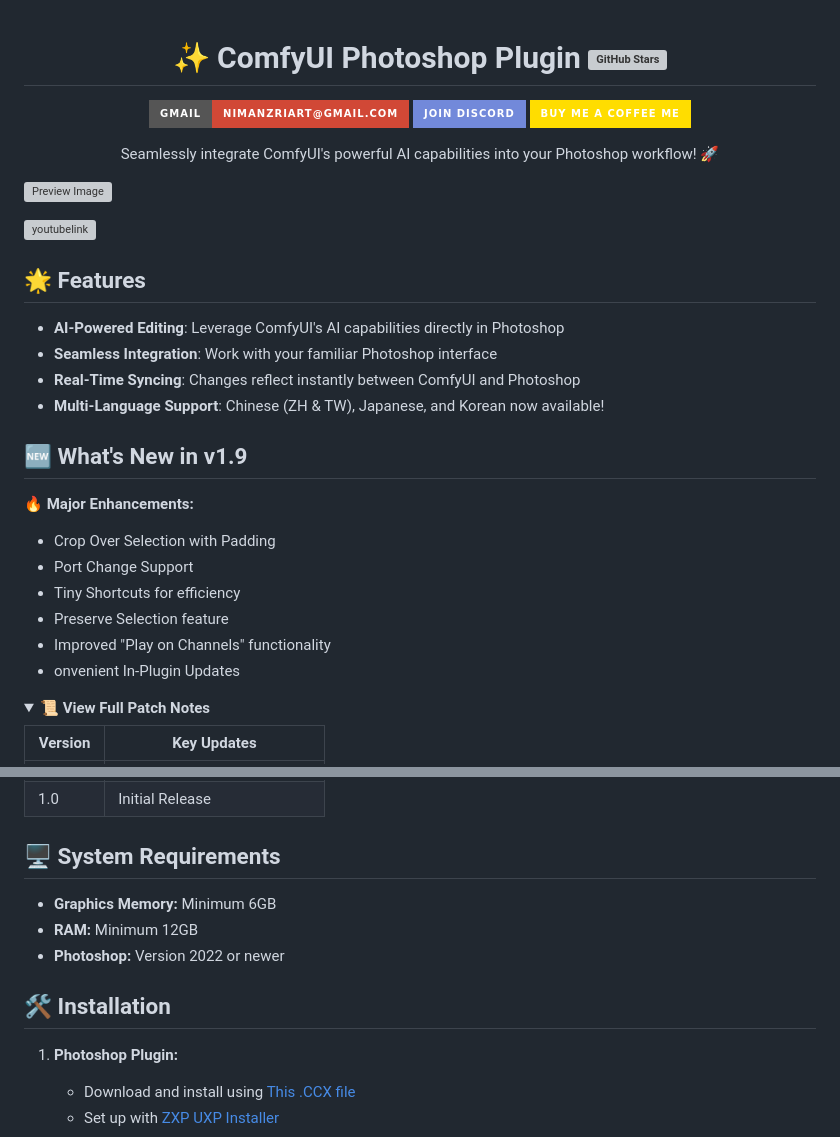
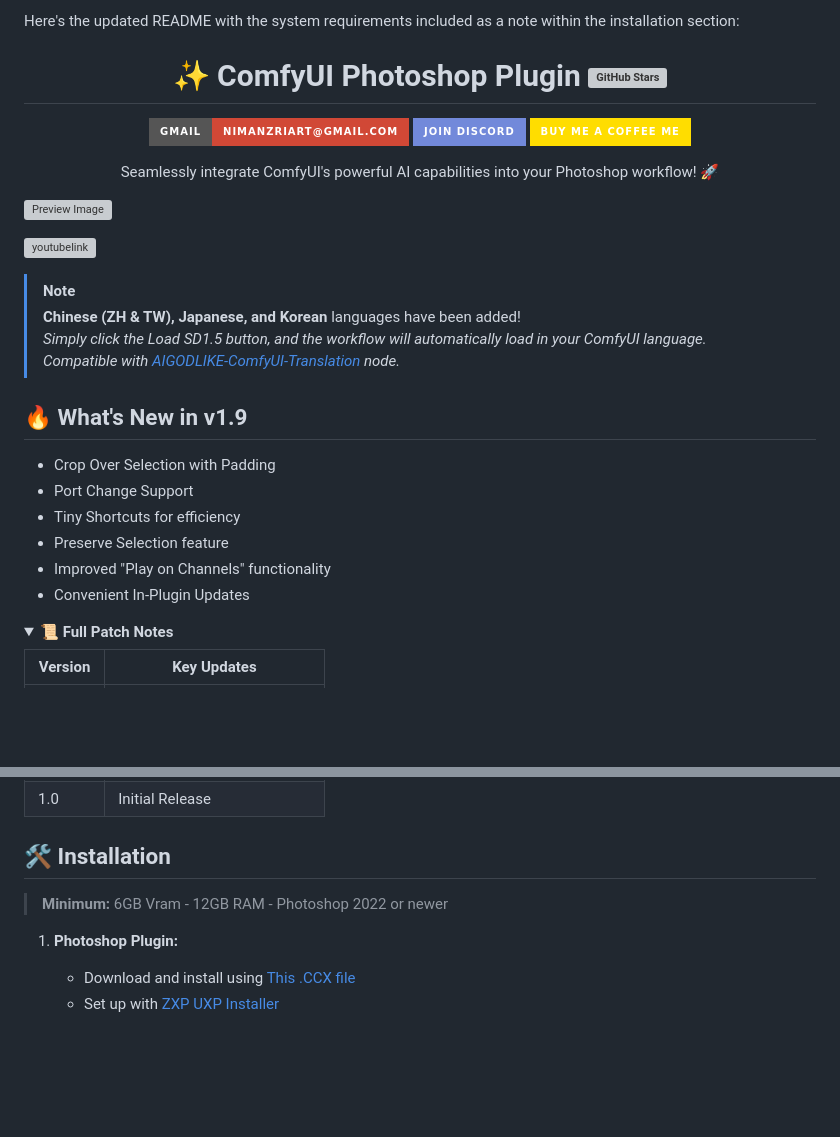
Before and after one commit to NimaNzrii/comfyui-photoshop, a Markdown page: README.md, 2 parts joined by grey strips. GitHub-like rendering; folded sections open; badges without logos; blank space fills up the shorter version; grey boxes are pictures that could not be loaded.

```diff
--- a/README.md
+++ b/README.md
@@ -1,3 +1,5 @@
+Here's the updated README with the system requirements included as a note within the installation section:
+
 <div align="center">
 
 # ✨ ComfyUI Photoshop Plugin    [![GitHub Stars](https://img.shields.io/github/stars/NimaNzrii/comfyui-photoshop?style=social)](https://github.com/NimaNzrii/comfyui-photoshop)
@@ -17,25 +19,23 @@ Seamlessly integrate ComfyUI's powerful AI capabilities into your Photoshop work
 [![youtubelink](https://raw.githubusercontent.com/NimaNzrii/comfyui-photoshop/main/data/PreviewFiles/pr3.webp)](https://www.youtube.com/watch?v=i__ciRbs3VA&t=40s)
 
 
-## 🌟 Features
+> [!NOTE]
+> <span style="color:blue">**Chinese (ZH & TW), Japanese, and Korean** languages have been added!</span>
+> _Simply click the Load SD1.5 button, and the workflow will automatically load in your ComfyUI language._
+> _Compatible with [AIGODLIKE-ComfyUI-Translation](https://github.com/AIGODLIKE/AIGODLIKE-ComfyUI-Translation) node._
 
-- **AI-Powered Editing**: Leverage ComfyUI's AI capabilities directly in Photoshop
-- **Seamless Integration**: Work with your familiar Photoshop interface
-- **Real-Time Syncing**: Changes reflect instantly between ComfyUI and Photoshop
-- **Multi-Language Support**: Chinese (ZH & TW), Japanese, and Korean now available!
 
-## 🆕 What's New in v1.9
+## 🔥 What's New in v1.9
 
-🔥 **Major Enhancements:**
 - Crop Over Selection with Padding
 - Port Change Support
 - Tiny Shortcuts for efficiency
 - Preserve Selection feature
 - Improved "Play on Channels" functionality
-- onvenient In-Plugin Updates
+- Convenient In-Plugin Updates
 
 <details>
-<summary><b>📜 View Full Patch Notes</b></summary>
+<summary><b>📜 Full Patch Notes</b></summary>
 
 | Version | Key Updates |
 |---------|-------------|
@@ -46,13 +46,9 @@ Seamlessly integrate ComfyUI's powerful AI capabilities into your Photoshop work
 
 </details>
 
-## 🖥️ System Requirements
+## 🛠️ Installation
 
-- **Graphics Memory:** Minimum 6GB
-- **RAM:** Minimum 12GB
-- **Photoshop:** Version 2022 or newer
-
-## 🛠️ Installation
+> **Minimum:** 6GB Vram - 12GB RAM - Photoshop 2022 or newer
 
 1. **Photoshop Plugin:**
    - Download and install using [This .CCX file](https://raw.githubusercontent.com/NimaNzrii/comfyui-photoshop/main/Install_Plugin/3e6d64e0_PS.ccx)
```
